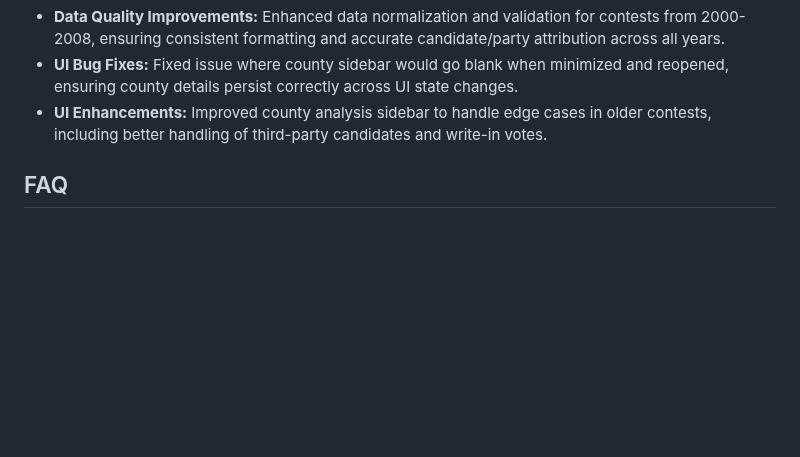
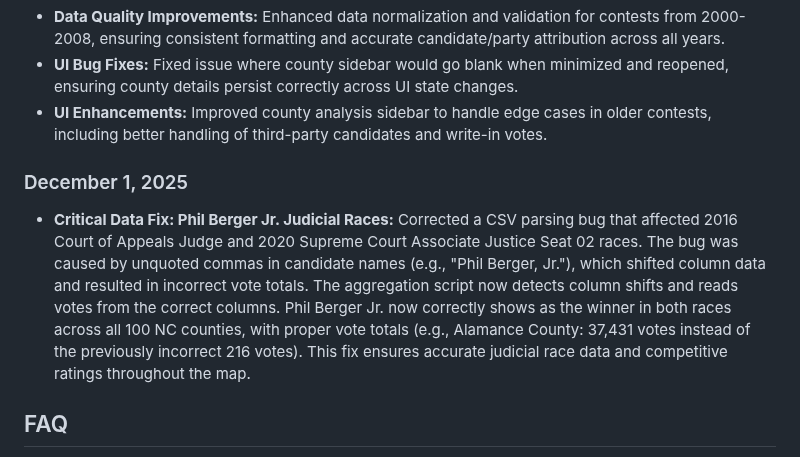
Before and after one commit to Tenjin25/NCPoliticalMap, a Markdown page: README.md, the part around the change. Drawn GitHub-style; blank space fills up the shorter version.

Commit message:
Update README with December 1, 2025 Phil Berger Jr. judicial race data fix

```diff
--- a/README.md
+++ b/README.md
@@ -276,6 +276,9 @@ The map is designed for modern browsers (Chrome, Firefox, Edge, Safari) and supp
 - **UI Bug Fixes:** Fixed issue where county sidebar would go blank when minimized and reopened, ensuring county details persist correctly across UI state changes.
 - **UI Enhancements:** Improved county analysis sidebar to handle edge cases in older contests, including better handling of third-party candidates and write-in votes.
 
+### December 1, 2025
+- **Critical Data Fix: Phil Berger Jr. Judicial Races:** Corrected a CSV parsing bug that affected 2016 Court of Appeals Judge and 2020 Supreme Court Associate Justice Seat 02 races. The bug was caused by unquoted commas in candidate names (e.g., "Phil Berger, Jr."), which shifted column data and resulted in incorrect vote totals. The aggregation script now detects column shifts and reads votes from the correct columns. Phil Berger Jr. now correctly shows as the winner in both races across all 100 NC counties, with proper vote totals (e.g., Alamance County: 37,431 votes instead of the previously incorrect 216 votes). This fix ensures accurate judicial race data and competitive ratings throughout the map.
+
 ## FAQ
 
 **Q: Why do some counties or precincts show missing data?**
```
